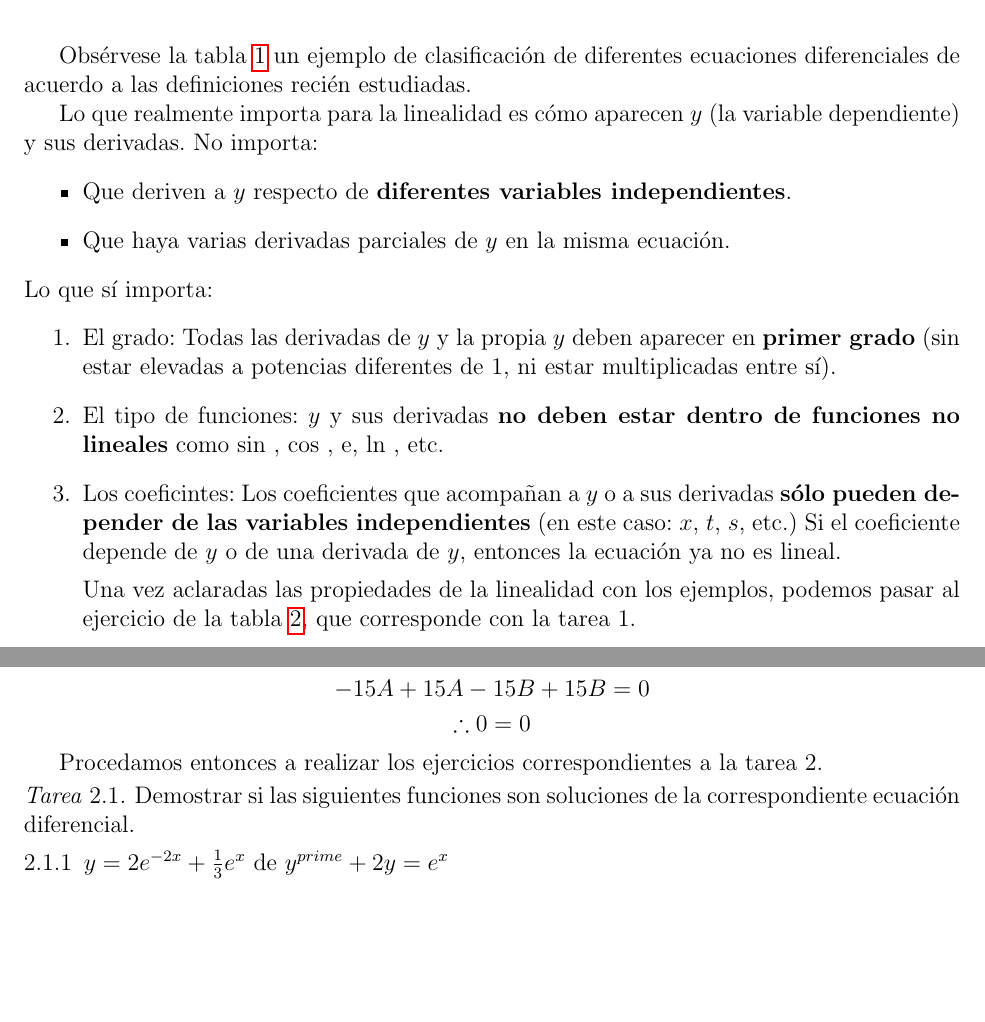
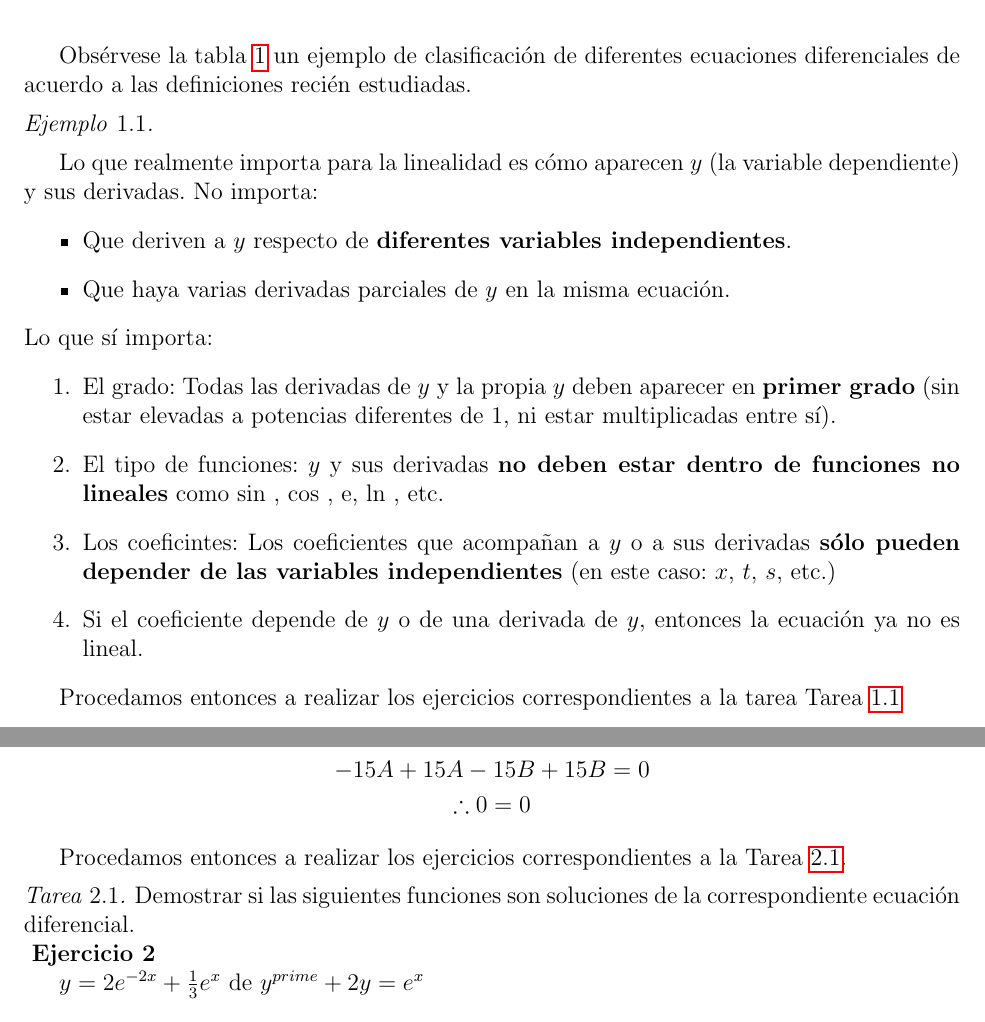
Before and after one commit to SunnySuaSal/apuntes, a LaTeX document (materias/Calculo_D/primerParcial/primerParcial.tex): two parts of pages 2 and 4 of 4 before the commit and two parts of pages 2 and 4 of 5 after it, joined at a grey line, cut so that both start at the same text, the shorter picture padded with empty space. Compiled offline with pdfLaTeX.

Commit message:
Ajusta comandos para numerar ejercicios

```diff
--- a/materias/Calculo_D/primerParcial/primerParcial.tex
+++ b/materias/Calculo_D/primerParcial/primerParcial.tex
@@ -93,6 +102,7 @@ También podemos distinguir entre dos \textbf{tipos} principales de ecuaciones d
 Obsérvese la tabla \ref{tab:EjemploClasificacion} un ejemplo de clasificación de diferentes ecuaciones diferenciales de acuerdo a las definiciones
 recién estudiadas.
 
+\begin{ejemplo}
 \begin{table}
   \centering
   \caption{Ejemplo de clasificación de ecuaciones diferenciales}
@@ -123,11 +134,12 @@ Lo que sí importa:
 \item El grado: Todas las derivadas de $y$ y la propia $y$ deben aparecer en \textbf{primer grado} (sin estar elevadas a potencias diferentes de 1, ni estar multiplicadas entre sí).
 \item El tipo de funciones: $y$ y sus derivadas \textbf{no deben estar dentro de funciones no lineales} como $\sin$ , $\cos$ , e, $\ln$ , etc.
 \item Los coeficintes: Los coeficientes que acompañan a $y$ o a sus derivadas \textbf{sólo pueden depender de las variables independientes} (en este caso: $x$, $t$, $s$, etc.)
-Si el coeficiente depende de $y$ o de una derivada de $y$, entonces la ecuación ya no es lineal.
-
-Una vez aclaradas las propiedades de la linealidad con los ejemplos, podemos pasar al ejercicio de la tabla \ref{tab:EjercicioClasificacion}, que corresponde con la tarea 1.
+\item Si el coeficiente depende de $y$ o de una derivada de $y$, entonces la ecuación ya no es lineal.
 \end{enumerate}
 
+Procedamos entonces a realizar los ejercicios correspondientes a la tarea \cref{tarea:clasificacion}
+
+\begin{tarea} \label{tarea:clasificacion}
 \begin{table}[H]
   \centering
   \caption{Tarea1: Clasificación de ecuaciones diferenciales}
@@ -203,12 +216,12 @@ cuyas constantes arbitrarias toman un \textbf{valor específico}.
   \end{gather*}
 \end{ejemplo}
 
-Procedamos entonces a realizar los ejercicios correspondientes a la tarea 2.
+Procedamos entonces a realizar los ejercicios correspondientes a la \cref{tarea:soluciones}.
 
-\begin{tarea}
-  Demostrar si las siguientes funciones son soluciones de la correspondiente ecuación diferencial.
-  \begin{ejercicios}
-  \item $y = 2e^{-2x} + \frac{1}{3} e^x$ de $y^{prime} + 2y = e^x$
+\begin{tarea}\label{tarea:soluciones}
+  Demostrar si las siguientes funciones son soluciones de la correspondiente ecuación diferencial.\\
+  \begin{ejercicio}[2]
+  $y = 2e^{-2x} + \frac{1}{3} e^x$ de $y^{prime} + 2y = e^x$
     \[ y^{\prime} = -4e^{-2x} + \frac{1}{3} e^x \]
     Sustituyendo en la \ed:
     \begin{gather*}
```
Also changed, not shown: materias/Calculo_D/primerParcial/primerParcial.tex (17 more changed lines).
